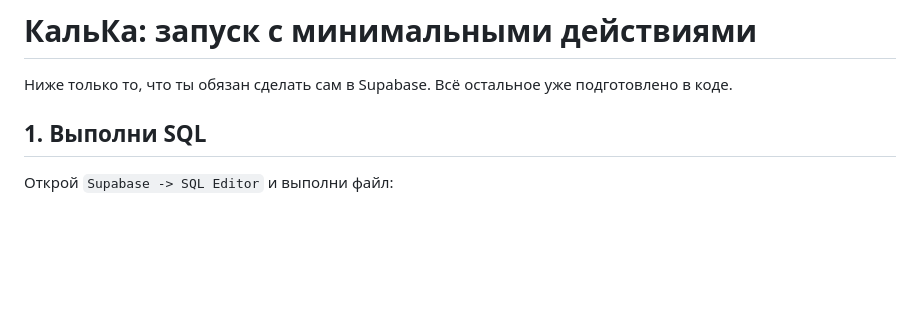
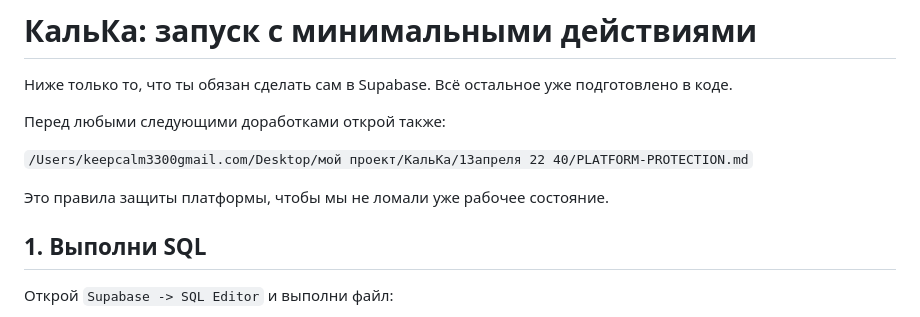
Before and after one commit to Alt-voker/Kalka, a Markdown page: START-HERE.md, the part around the change. GitHub-like rendering; blank space fills up the shorter version.

Commit message:
Add platform protection rules

```diff
--- a/START-HERE.md
+++ b/START-HERE.md
@@ -1,6 +1,12 @@
 # КальКа: запуск с минимальными действиями
 
 Ниже только то, что ты обязан сделать сам в Supabase. Всё остальное уже подготовлено в коде.
+
+Перед любыми следующими доработками открой также:
+
+`/Users/keepcalm3300gmail.com/Desktop/мой проект/КальКа/13апреля 22 40/PLATFORM-PROTECTION.md`
+
+Это правила защиты платформы, чтобы мы не ломали уже рабочее состояние.
 
 ## 1. Выполни SQL
 
```
Also changed, not shown: PLATFORM-PROTECTION.md (added, +61 -0 lines).
